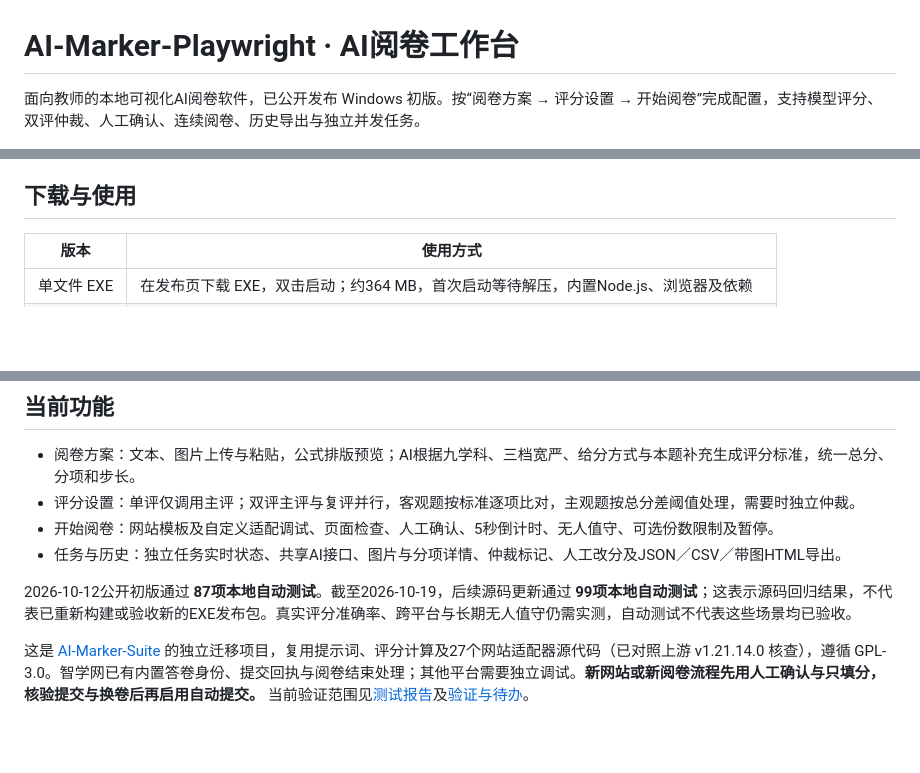
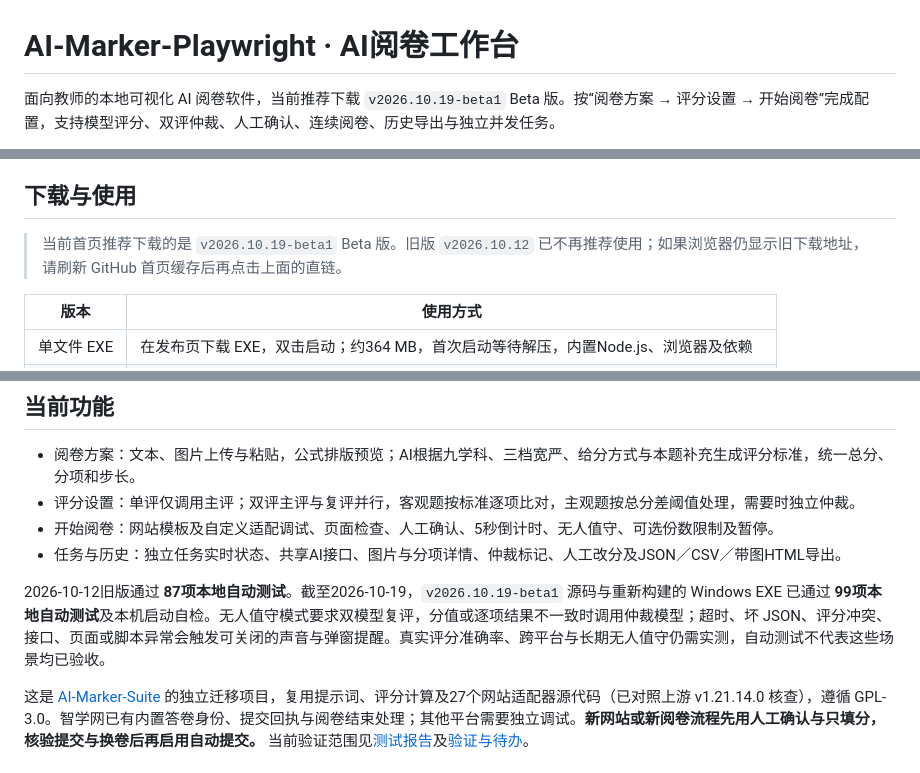
Before and after one commit to shimingzhi0017/AI-Marker-Playwright, a Markdown page: README.md, 3 parts joined by grey strips. Rendered like a GitHub page; blank space fills up the shorter version.

Commit message:
Point homepage download to latest beta release

```diff
--- a/README.md
+++ b/README.md
@@ -1,4 +1,4 @@
 # AI-Marker-Playwright · AI阅卷工作台
 
-面向教师的本地可视化AI阅卷软件，已公开发布 Windows 初版。按“阅卷方案 → 评分设置 → 开始阅卷”完成配置，支持模型评分、双评仲裁、人工确认、连续阅卷、历史导出与独立并发任务。
+面向教师的本地可视化 AI 阅卷软件，当前推荐下载 `v2026.10.19-beta1` Beta 版。按“阅卷方案 → 评分设置 → 开始阅卷”完成配置，支持模型评分、双评仲裁、人工确认、连续阅卷、历史导出与独立并发任务。
 
@@ -6,5 +6,7 @@
 
 ## 下载与使用
+
+> 当前首页推荐下载的是 `v2026.10.19-beta1` Beta 版。旧版 `v2026.10.12` 已不再推荐使用；如果浏览器仍显示旧下载地址，请刷新 GitHub 首页缓存后再点击上面的直链。
 
 | 版本 | 使用方式 |
 | --- | --- |
@@ -21,7 +23,7 @@ EXE未签名，部分Windows应用控制策略可能阻止运行，可使用便
 - 开始阅卷：网站模板及自定义适配调试、页面检查、人工确认、5秒倒计时、无人值守、可选份数限制及暂停。
 - 任务与历史：独立任务实时状态、共享AI接口、图片与分项详情、仲裁标记、人工改分及JSON／CSV／带图HTML导出。
 
-2026-10-12公开初版通过 **87项本地自动测试**。截至2026-10-19，后续源码更新通过 **99项本地自动测试**；这表示源码回归结果，不代表已重新构建或验收新的EXE发布包。真实评分准确率、跨平台与长期无人值守仍需实测，自动测试不代表这些场景均已验收。
+2026-10-12旧版通过 **87项本地自动测试**。截至2026-10-19，`v2026.10.19-beta1` 源码与重新构建的 Windows EXE 已通过 **99项本地自动测试**及本机启动自检。无人值守模式要求双模型复评，分值或逐项结果不一致时调用仲裁模型；超时、坏 JSON、评分冲突、接口、页面或脚本异常会触发可关闭的声音与弹窗提醒。真实评分准确率、跨平台与长期无人值守仍需实测，自动测试不代表这些场景均已验收。
 
 这是 [AI-Marker-Suite](https://github.com/five-plus-one/AI-Marker-Suite) 的独立迁移项目，复用提示词、评分计算及27个网站适配器源代码（已对照上游 v1.21.14.0 核查），遵循 GPL-3.0。智学网已有内置答卷身份、提交回执与阅卷结束处理；其他平台需要独立调试。**新网站或新阅卷流程先用人工确认与只填分，核验提交与换卷后再启用自动提交。** 当前验证范围见[测试报告](测试报告.md)及[验证与待办](验证与待办.md)。
 
```
Also changed, not shown: other parts of README.md (+1 -1 lines).
